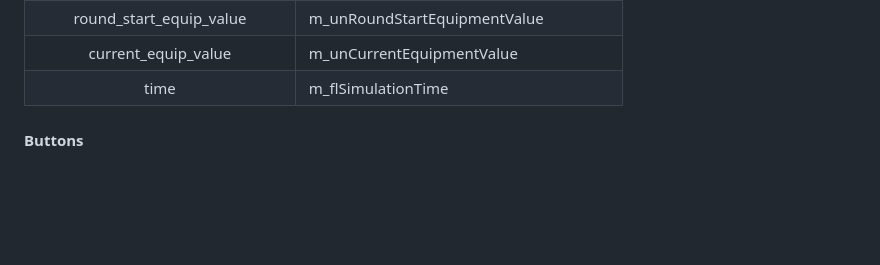
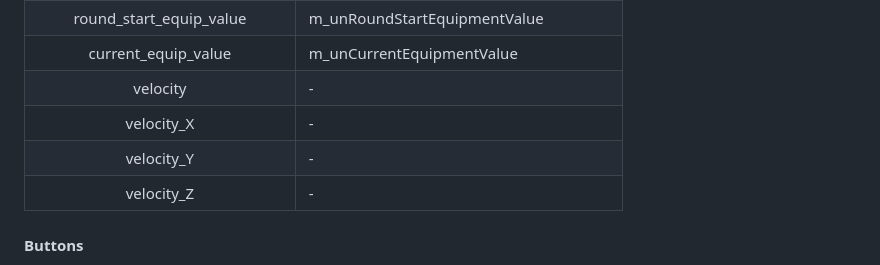
Before and after one commit to LaihoE/demoparser, a Markdown page: README.md, the part around the change. Rendered like a GitHub page; blank space fills up the shorter version.

Commit message:
add velocity props to readme

```diff
--- a/README.md
+++ b/README.md
@@ -149,7 +149,10 @@ let ticks_json = parseTicks("path_to_demo.dem", ["X", "Y"])
 | is_strafing  | m_bStrafing |
 | round_start_equip_value  | m_unRoundStartEquipmentValue |
 | current_equip_value  | m_unCurrentEquipmentValue |
-| time  | m_flSimulationTime |
+| velocity  | - |
+| velocity_X  | - |
+| velocity_Y  | - |
+| velocity_Z  | - |
 
 #### Buttons
 True/Flase if player is pressing button.
```
